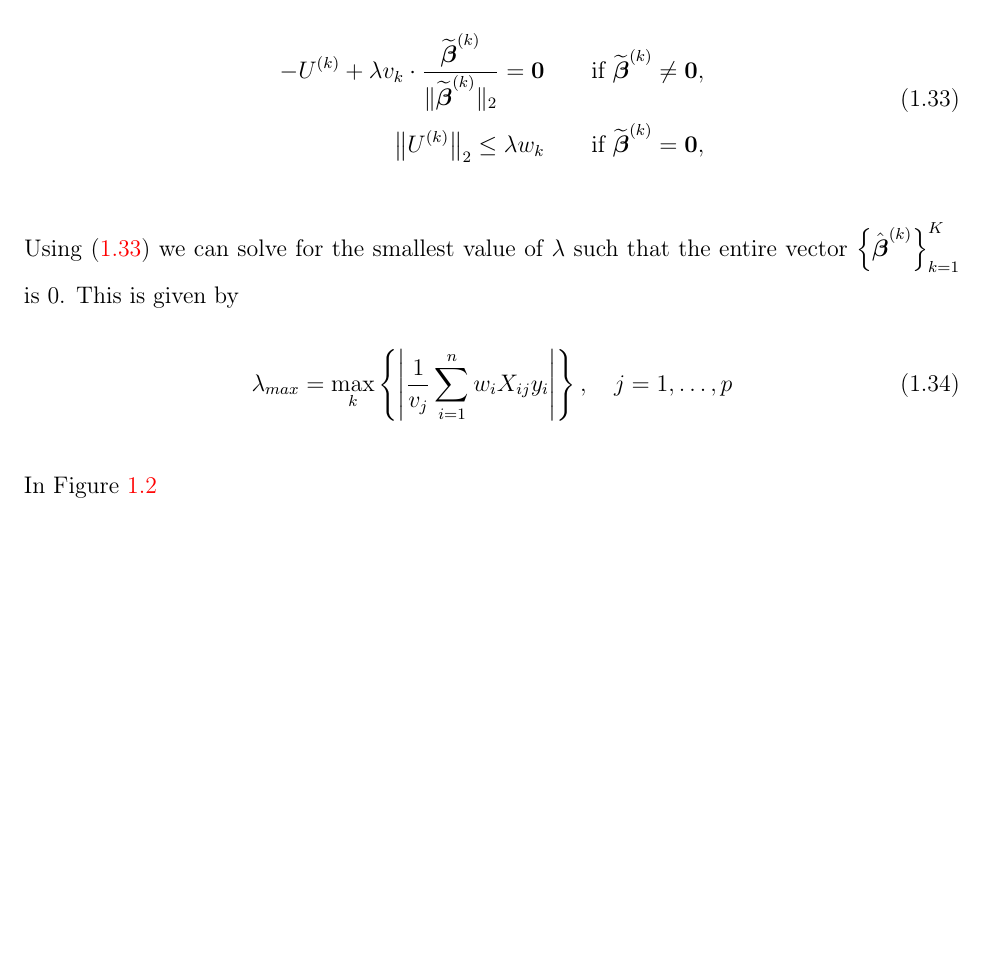
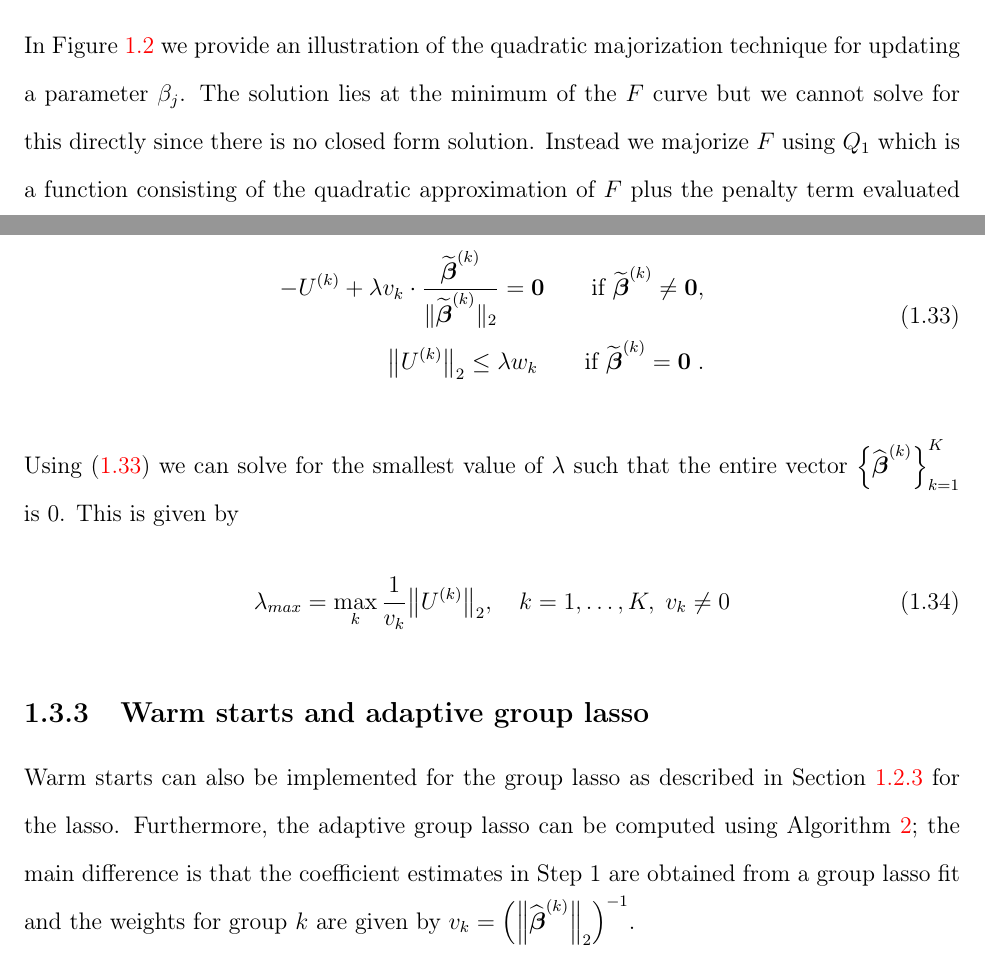
Before and after one commit to sahirbhatnagar/thesis, a LaTeX thesis (sahir_thesis.tex, which reads chapters/litreview.tex): part of page 21 of 34 before the commit and two parts of pages 20 and 22 of 34 after it, the two joined at a grey line, cut at the place of the change, the shorter picture padded with empty space. Compiled offline with pdfLaTeX.

Commit message:
glasso done

```diff
--- a/chapters/litreview.tex
+++ b/chapters/litreview.tex
@@ -429,6 +429,12 @@ Let $\widetilde{\bbeta}^{(k)}(\textrm{new})$ be the solution to~\eqref{GMDeq4-1}
 
 Algorithm~\ref{alg1} summarizes the details of GMD for the group lasso with least-squares loss function given by~\eqref{eq:general_form}. The GMD algorithm has the strict descent property and converges to the right answer. The proof follows directly from Section 3.1 of~\cite{yang2015fast}.
 
+In Figure~\ref{fig:gglasso_maj} we provide an illustration of the quadratic majorization technique for updating a parameter $\beta_j$. The solution lies at the minimum of the $F$ curve but we cannot solve for this directly since there is no closed form solution. Instead we majorize $F$ using $Q_1$ which is a function consisting of the quadratic approximation of $F$ plus the penalty term evaluated at $\beta_j^{(m)}$. The minimum of $Q_1$, for which there is a closed form solution, corresponds to the next iteration $\beta_j^{(m+1)}$. We then majorize again using $Q_2$ and solve for the minimum. This process is repeated until convergence.
+
+
+\fig{maj-crop}{gglasso_maj}{16cm}{Illustration of the quadratic majorization technique}{Illustration of the quadratic majorization technique}
+
+
 \begin{algorithm}
 	\begin{enumerate}
 		\item For $k=1,\ldots,K$, compute $\gamma_k$, the largest eigenvalue of $\bH^{(k)} = (\mathbf{X}^{(k)})^{\top}\mathbf{W}\mathbf{X}^{(k)}$
@@ -467,18 +473,22 @@ We can then directly obtain the KKT conditions for $k=1, \ldots, K$:
 -U^{(k)}+\lambda v_{k}\cdot\frac {\widetilde\bbeta^{(k)} }{\Vert\widetilde\bbeta^{(k)}\Vert_2}=\boldsymbol{0}\qquad\textrm{if }\widetilde\bbeta^{(k)}\neq \boldsymbol{0},\\
 \left\Vert
 U^{(k)}
-\right\Vert_2 \le\lambda w_{k}\qquad\textrm{if }\widetilde\bbeta^{(k)}=\boldsymbol{0},
+\right\Vert_2 \le\lambda w_{k}\qquad\textrm{if }\widetilde\bbeta^{(k)}=\boldsymbol{0}\; .
 \end{aligned} \label{eq:kkt_glasso}
 \end{equation}
 
-Using~\eqref{eq:kkt_glasso} we can solve for the smallest value of $\lambda$ such that the entire vector $\left\lbrace \hat{\bbeta}^{(k)}\right\rbrace_{k=1}^{K}$ is 0. This is given by
- \begin{equation}
- \lambda_{max} = \max_k \left\lbrace \abs{ \frac{1}{v_j} \sum_{i=1}^{n}w_i X_{ij}y_i }\right\rbrace , \quad j=1, \ldots, p
- \end{equation}
+Using~\eqref{eq:kkt_glasso} we can solve for the smallest value of $\lambda$ such that the entire vector $\left\lbrace \widehat{\bbeta}^{(k)}\right\rbrace_{k=1}^{K}$ is 0. This is given by
+ \begin{align}
+ \lambda_{max} & = \max_k  \frac{1}{v_k} \norm{  U^{(k)}}_2 , \quad k=1, \ldots, K, \; v_k \neq 0
+ \end{align}
+
+\subsection{Warm starts and adaptive group lasso}
+
+Warm starts can also be implemented for the group lasso as described in Section~\ref{subsec:lasso_warmstarts} for the lasso. Furthermore, the adaptive group lasso can be computed using Algorithm~\ref{alg:adaptivelasso}; the main difference is that the coefficient estimates in Step 1 are obtained from a group lasso fit and the weights for group $k$ are given by $v_k = \left(\norm{\widehat{\bbeta}^{(k)}}_2\right)^{-1}$.
 
 
-In Figure~\ref{fig:gglasso_maj}
-\fig{maj-crop}{gglasso_maj}{16cm}{Illustration of the quadratic majorization technique}{Illustration of the quadratic majorization technique}
+
+
 
 \begin{comment}
 \subsection{Convergence}
```
Also changed, not shown: figs/maj-crop.pdf, sahir_thesis.pdf, chapters/litreview.tex (8 more changed lines).
